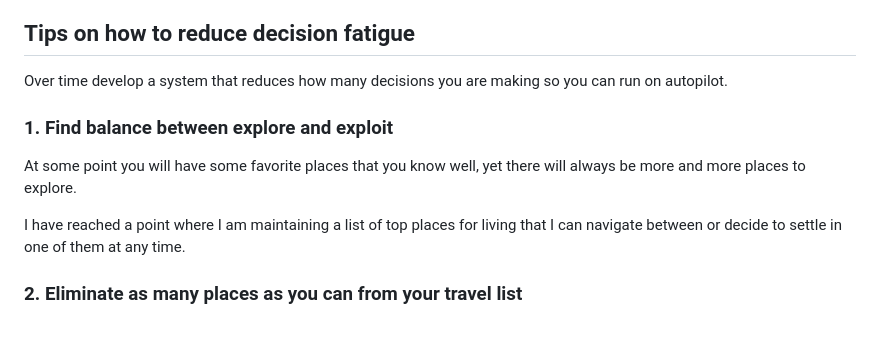
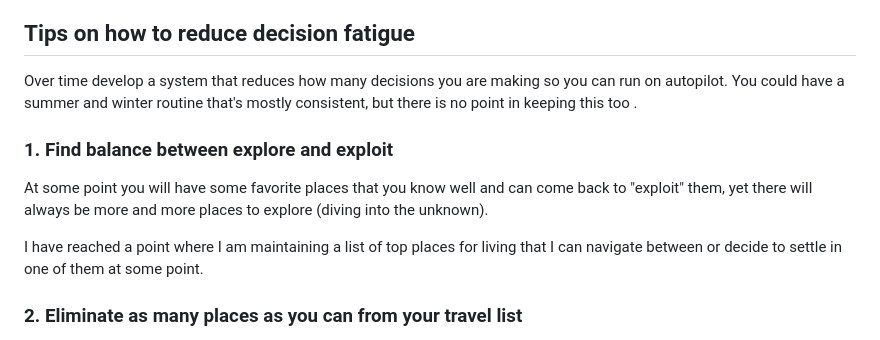
Before and after one commit to halafi/filiphalas.com, a Markdown page: articles/reduce-decision-fatigue-digital-nomad.md, the part around the change. GitHub-like rendering.

Commit message:
chore: update

```diff
--- a/articles/reduce-decision-fatigue-digital-nomad.md
+++ b/articles/reduce-decision-fatigue-digital-nomad.md
@@ -26,12 +26,12 @@ Oh how simple it was, stay home, be careful when going outside. Avoid social gat
 So over time I ended up thinking more and more about how difficult life is if you have too many options, but I think I developed a relatively good system on how to make it bearable, and don't get me wrong I probably prefer freedom over quarantine.
 
 ## Tips on how to reduce decision fatigue
-Over time develop a system that reduces how many decisions you are making so you can run on autopilot.
+Over time develop a system that reduces how many decisions you are making so you can run on autopilot. You could have a summer and winter routine that's mostly consistent, but there is no point in keeping this too .
 
 ### 1. Find balance between explore and exploit
-At some point you will have some favorite places that you know well, yet there will always be more and more places to explore.
+At some point you will have some favorite places that you know well and can come back to "exploit" them, yet there will always be more and more places to explore (diving into the unknown).
 
-I have reached a point where I am maintaining a list of top places for living that I can navigate between or decide to settle in one of them at any time.
+I have reached a point where I am maintaining a list of top places for living that I can navigate between or decide to settle in one of them at some point.
 
 ### 2. Eliminate as many places as you can from your travel list
 If you don't like chopsticks just don't ever go to Asia, make life easy for yourself. Hate Spanish language? great, you just saved yourself having to ever go to Mexico, South America and Spain.
```
